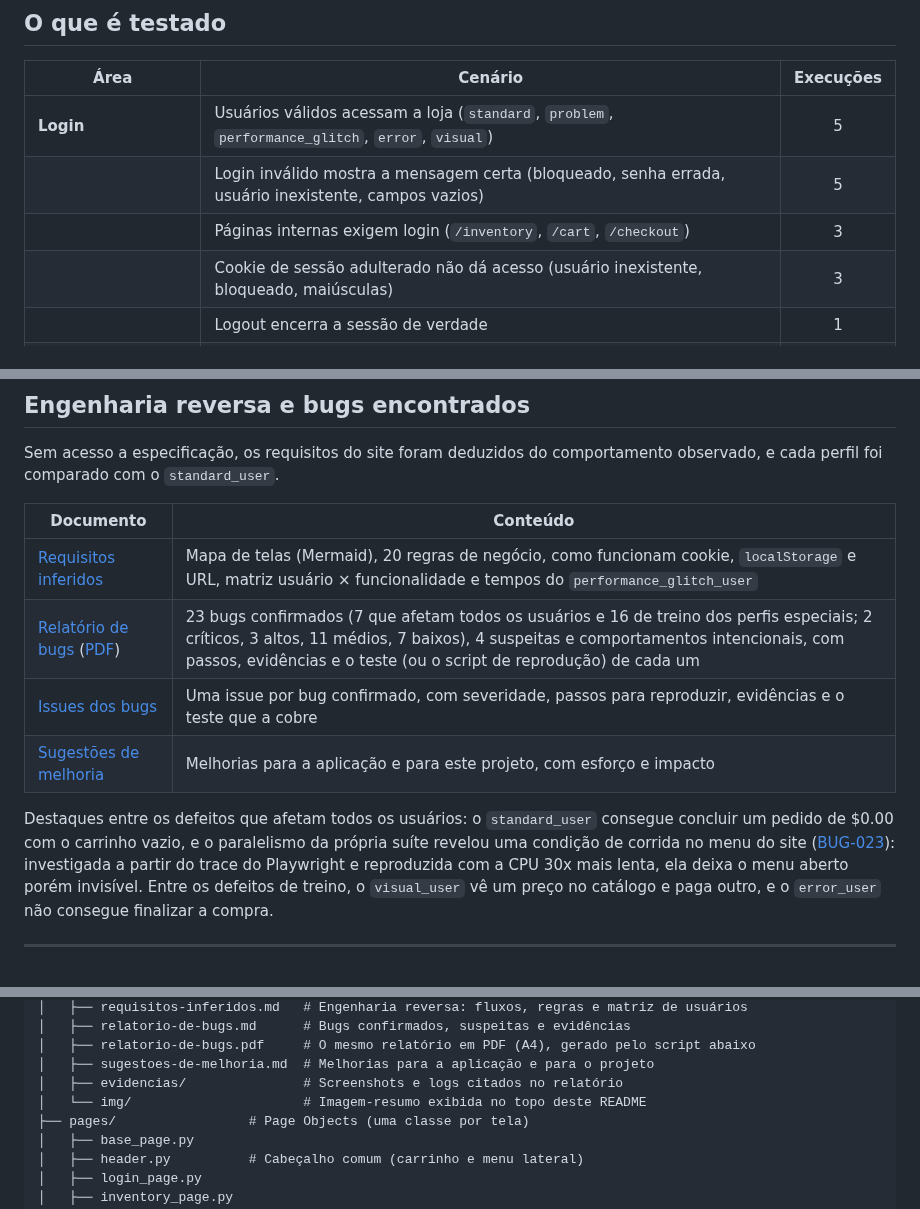
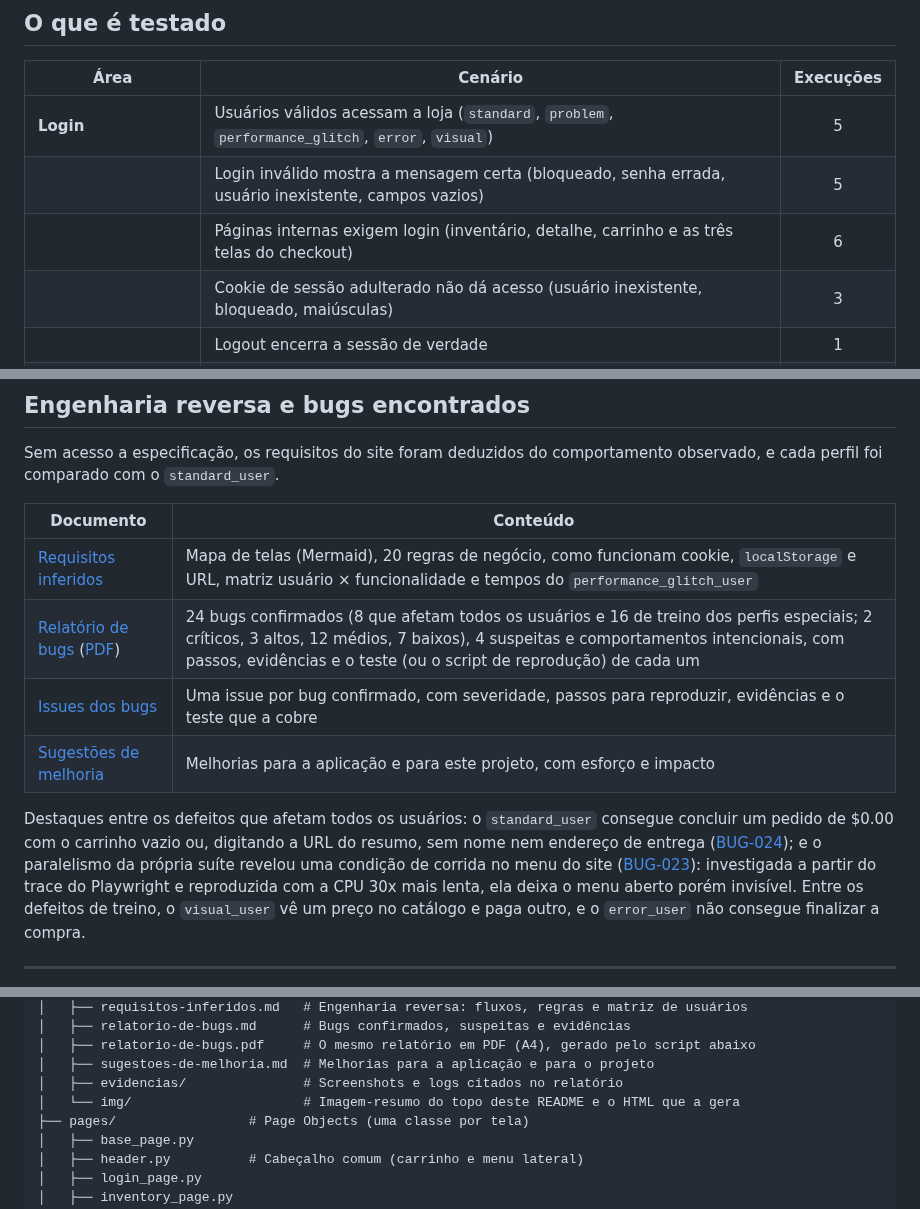
Before and after one commit to Arckangelo/saucedemo-playwright-python, a Markdown page: README.md, 3 parts joined by grey strips. GitHub-like rendering.

```diff
--- a/README.md
+++ b/README.md
@@ -113,7 +113,7 @@ Ao final, abra `reports/report.html` no navegador para ver o resultado.
 |---|---|:---:|
 | **Login** | Usuários válidos acessam a loja (`standard`, `problem`, `performance_glitch`, `error`, `visual`) | 5 |
 | | Login inválido mostra a mensagem certa (bloqueado, senha errada, usuário inexistente, campos vazios) | 5 |
-| | Páginas internas exigem login (`/inventory`, `/cart`, `/checkout`) | 3 |
+| | Páginas internas exigem login (inventário, detalhe, carrinho e as três telas do checkout) | 6 |
 | | Cookie de sessão adulterado não dá acesso (usuário inexistente, bloqueado, maiúsculas) | 3 |
 | | Logout encerra a sessão de verdade | 1 |
 | **Catálogo** | Ordenação por nome (A–Z, Z–A) e por preço (menor e maior) | 4 |
@@ -165,12 +166,13 @@ cada perfil foi comparado com o `standard_user`.
 | Documento | Conteúdo |
 |---|---|
 | [Requisitos inferidos](docs/requisitos-inferidos.md) | Mapa de telas (Mermaid), 20 regras de negócio, como funcionam cookie, `localStorage` e URL, matriz usuário × funcionalidade e tempos do `performance_glitch_user` |
-| [Relatório de bugs](docs/relatorio-de-bugs.md) ([PDF](docs/relatorio-de-bugs.pdf)) | 23 bugs confirmados (7 que afetam todos os usuários e 16 de treino dos perfis especiais; 2 críticos, 3 altos, 11 médios, 7 baixos), 4 suspeitas e comportamentos intencionais, com passos, evidências e o teste (ou o script de reprodução) de cada um |
+| [Relatório de bugs](docs/relatorio-de-bugs.md) ([PDF](docs/relatorio-de-bugs.pdf)) | 24 bugs confirmados (8 que afetam todos os usuários e 16 de treino dos perfis especiais; 2 críticos, 3 altos, 12 médios, 7 baixos), 4 suspeitas e comportamentos intencionais, com passos, evidências e o teste (ou o script de reprodução) de cada um |
 | [Issues dos bugs](https://github.com/Arckangelo/saucedemo-playwright-python/issues?q=label%3Abug) | Uma issue por bug confirmado, com severidade, passos para reproduzir, evidências e o teste que a cobre |
 | [Sugestões de melhoria](docs/sugestoes-de-melhoria.md) | Melhorias para a aplicação e para este projeto, com esforço e impacto |
 
 Destaques entre os defeitos que afetam todos os usuários: o `standard_user` consegue concluir um
-pedido de $0.00 com o carrinho vazio, e o paralelismo da própria suíte revelou uma condição de
+pedido de $0.00 com o carrinho vazio ou, digitando a URL do resumo, sem nome nem endereço de entrega
+([BUG-024](docs/relatorio-de-bugs.md#bug-024)); e o paralelismo da própria suíte revelou uma condição de
 corrida no menu do site ([BUG-023](docs/relatorio-de-bugs.md#bug-023)): investigada a partir do
 trace do Playwright e reproduzida com a CPU 30x mais lenta, ela deixa o menu aberto porém
 invisível. Entre os defeitos de treino, o `visual_user` vê um preço no catálogo e paga outro, e o
@@ -198,7 +200,7 @@ saucedemo-playwright-python/
 │   ├── relatorio-de-bugs.pdf     # O mesmo relatório em PDF (A4), gerado pelo script abaixo
 │   ├── sugestoes-de-melhoria.md  # Melhorias para a aplicação e para o projeto
 │   ├── evidencias/               # Screenshots e logs citados no relatório
-│   └── img/                      # Imagem-resumo exibida no topo deste README
+│   └── img/                      # Imagem-resumo do topo deste README e o HTML que a gera
 ├── pages/                 # Page Objects (uma classe por tela)
 │   ├── base_page.py
 │   ├── header.py          # Cabeçalho comum (carrinho e menu lateral)
```
Also changed, not shown: other parts of README.md (+8 -7 lines), docs/img/resumo-projeto.png, 3 other files.
